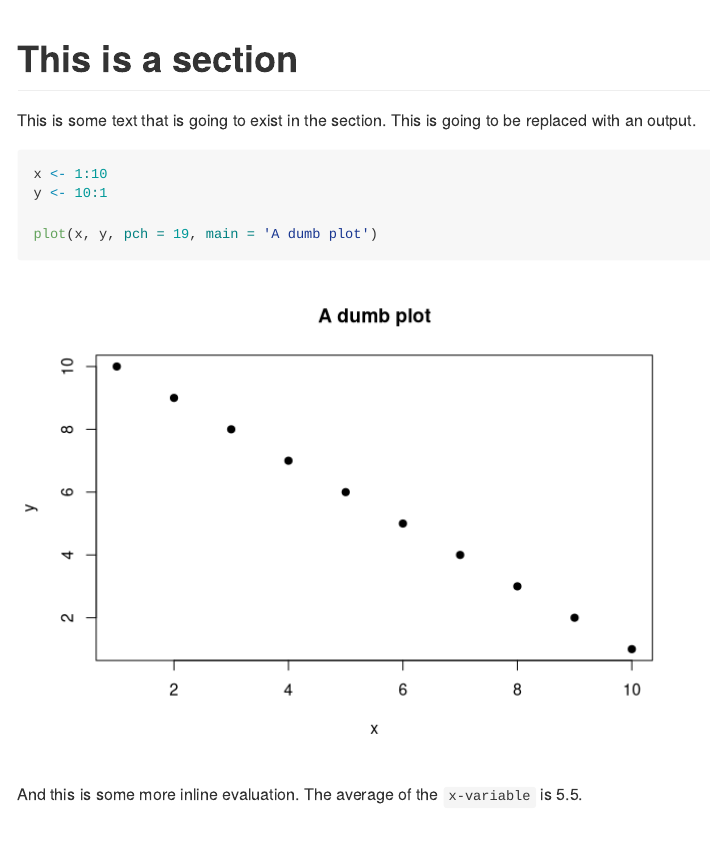
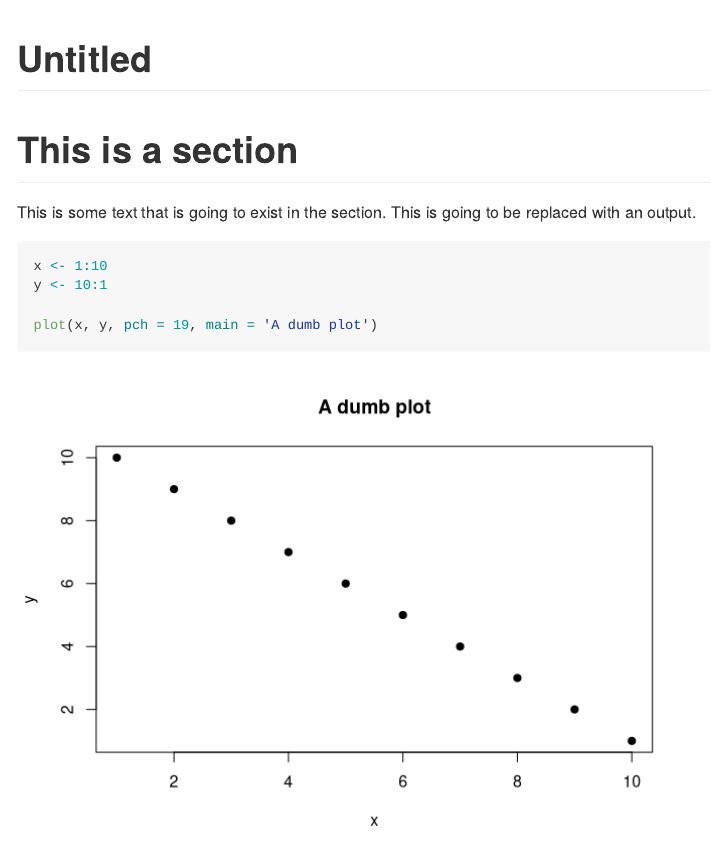
Before and after one commit to d-alex-hughes/demo-homework, an R Markdown document (ps_1.Rmd): the page in a window 1100 px wide, from its top. Rendered offline with R 4.5, knitr and Pandoc, with nearby package versions; both versions are drawn in the output format of the newer one.

Commit message:
second commit

```diff
--- a/ps_1.Rmd
+++ b/ps_1.Rmd
@@ -1,3 +1,9 @@
+---
+title: "Untitled"
+output: rmarkdown::github_document
+---
+
+
 # This is a section
 This is some text that is going to exist in the section. This is going to be replaced with an output.
 
```
Also changed, not shown: ps_1.html (deleted), ps_1.md (added), ps_1_files/figure-gfm/unnamed-chunk-1-1.png (added).
